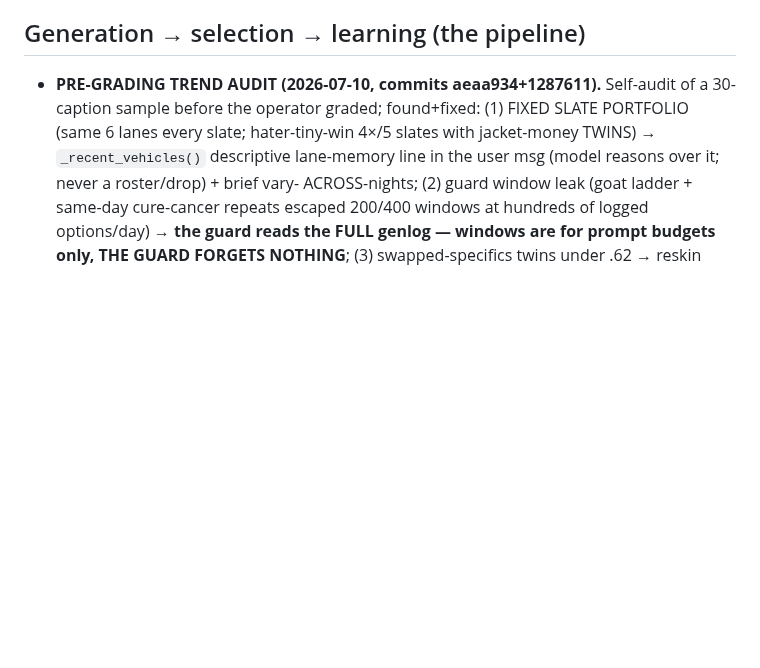
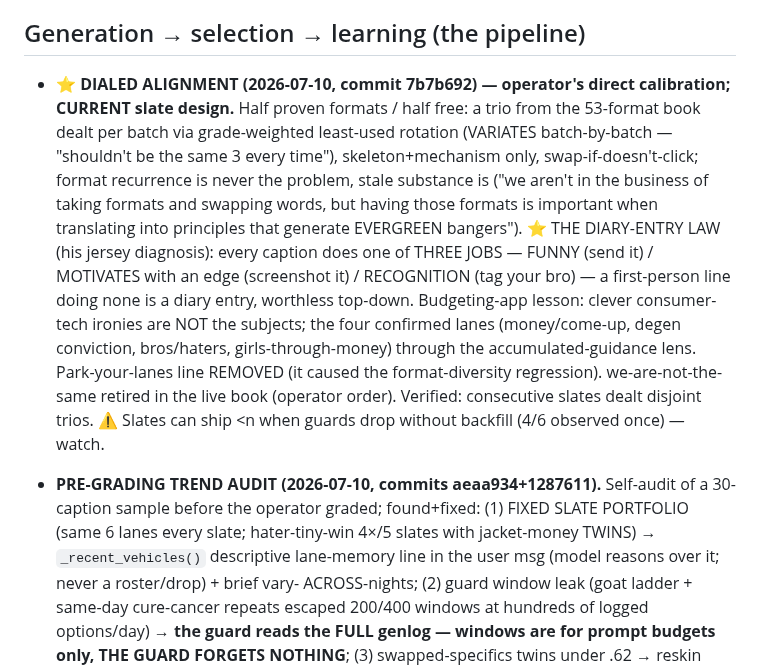
Before and after one commit to dfine123/Trial_Studio, a Markdown page: CLAUDE.md, the part around the change. Drawn GitHub-style; blank space fills up the shorter version.

Commit message:
CLAUDE.md: dialed alignment record (half/half rotating formats, diary-entry law, retired frame)

```diff
--- a/CLAUDE.md
+++ b/CLAUDE.md
@@ -97,6 +97,20 @@ secrets); service `Trial_Studio` in project `dynamic-emotion`, app URL
 
 ## Generation → selection → learning (the pipeline)
 
+- **⭐ DIALED ALIGNMENT (2026-07-10, commit 7b7b692) — operator's direct calibration; CURRENT slate
+  design.** Half proven formats / half free: a trio from the 53-format book dealt per batch via
+  grade-weighted least-used rotation (VARIATES batch-by-batch — "shouldn't be the same 3 every
+  time"), skeleton+mechanism only, swap-if-doesn't-click; format recurrence is never the problem,
+  stale substance is ("we aren't in the business of taking formats and swapping words, but having
+  those formats is important when translating into principles that generate EVERGREEN bangers").
+  ⭐ THE DIARY-ENTRY LAW (his jersey diagnosis): every caption does one of THREE JOBS — FUNNY
+  (send it) / MOTIVATES with an edge (screenshot it) / RECOGNITION (tag your bro) — a first-person
+  line doing none is a diary entry, worthless top-down. Budgeting-app lesson: clever consumer-tech
+  ironies are NOT the subjects; the four confirmed lanes (money/come-up, degen conviction,
+  bros/haters, girls-through-money) through the accumulated-guidance lens. Park-your-lanes line
+  REMOVED (it caused the format-diversity regression). we-are-not-the-same retired in the live
+  book (operator order). Verified: consecutive slates dealt disjoint trios. ⚠ Slates can ship <n
+  when guards drop without backfill (4/6 observed once) — watch.
 - **PRE-GRADING TREND AUDIT (2026-07-10, commits aeaa934+1287611).** Self-audit of a 30-caption
   sample before the operator graded; found+fixed: (1) FIXED SLATE PORTFOLIO (same 6 lanes every
   slate; hater-tiny-win 4×/5 slates with jacket-money TWINS) → `_recent_vehicles()` descriptive
```
